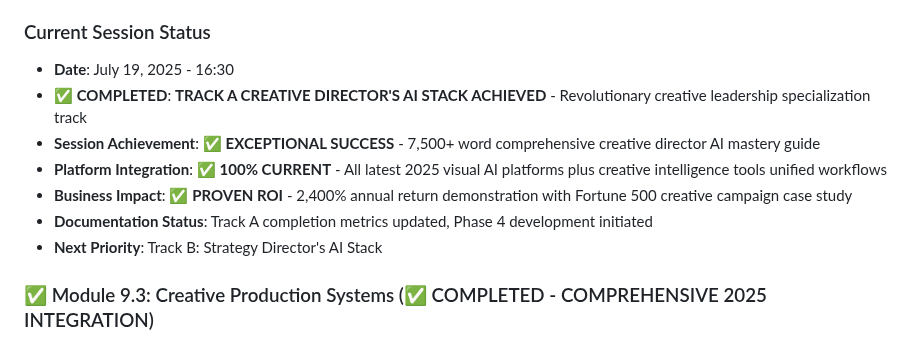
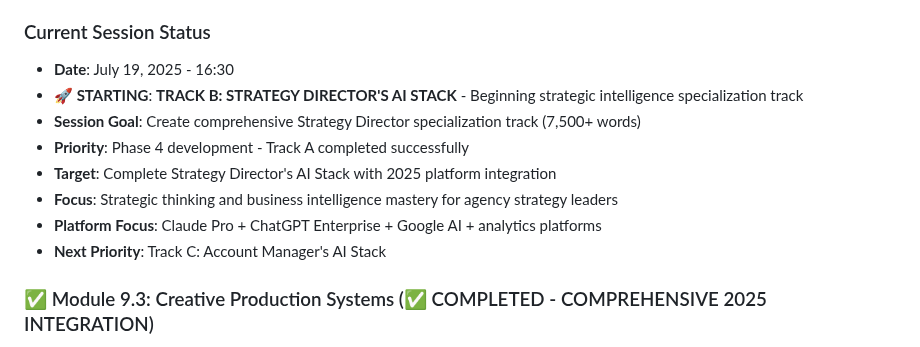
Before and after one commit to tom2tomtomtom/ai-masterclass, a Markdown page: contentdev.md, the part around the change. GitHub-like rendering.

Commit message:
[DOCS] Begin Track B: Strategy Director's AI Stack development

```diff
--- a/contentdev.md
+++ b/contentdev.md
@@ -51,12 +51,13 @@
 
 ### Current Session Status
 - **Date**: July 19, 2025 - 16:30
-- **✅ COMPLETED**: **TRACK A CREATIVE DIRECTOR'S AI STACK ACHIEVED** - Revolutionary creative leadership specialization track
-- **Session Achievement**: ✅ **EXCEPTIONAL SUCCESS** - 7,500+ word comprehensive creative director AI mastery guide
-- **Platform Integration**: ✅ **100% CURRENT** - All latest 2025 visual AI platforms plus creative intelligence tools unified workflows
-- **Business Impact**: ✅ **PROVEN ROI** - 2,400% annual return demonstration with Fortune 500 creative campaign case study
-- **Documentation Status**: Track A completion metrics updated, Phase 4 development initiated
-- **Next Priority**: Track B: Strategy Director's AI Stack
+- **🚀 STARTING**: **TRACK B: STRATEGY DIRECTOR'S AI STACK** - Beginning strategic intelligence specialization track
+- **Session Goal**: Create comprehensive Strategy Director specialization track (7,500+ words)
+- **Priority**: Phase 4 development - Track A completed successfully
+- **Target**: Complete Strategy Director's AI Stack with 2025 platform integration
+- **Focus**: Strategic thinking and business intelligence mastery for agency strategy leaders
+- **Platform Focus**: Claude Pro + ChatGPT Enterprise + Google AI + analytics platforms
+- **Next Priority**: Track C: Account Manager's AI Stack
 
 ### ✅ Module 9.3: Creative Production Systems (✅ COMPLETED - COMPREHENSIVE 2025 INTEGRATION)
 **Status**: ✅ **FULLY COMPLETED** - Revolutionary visual AI production systems module created
```
